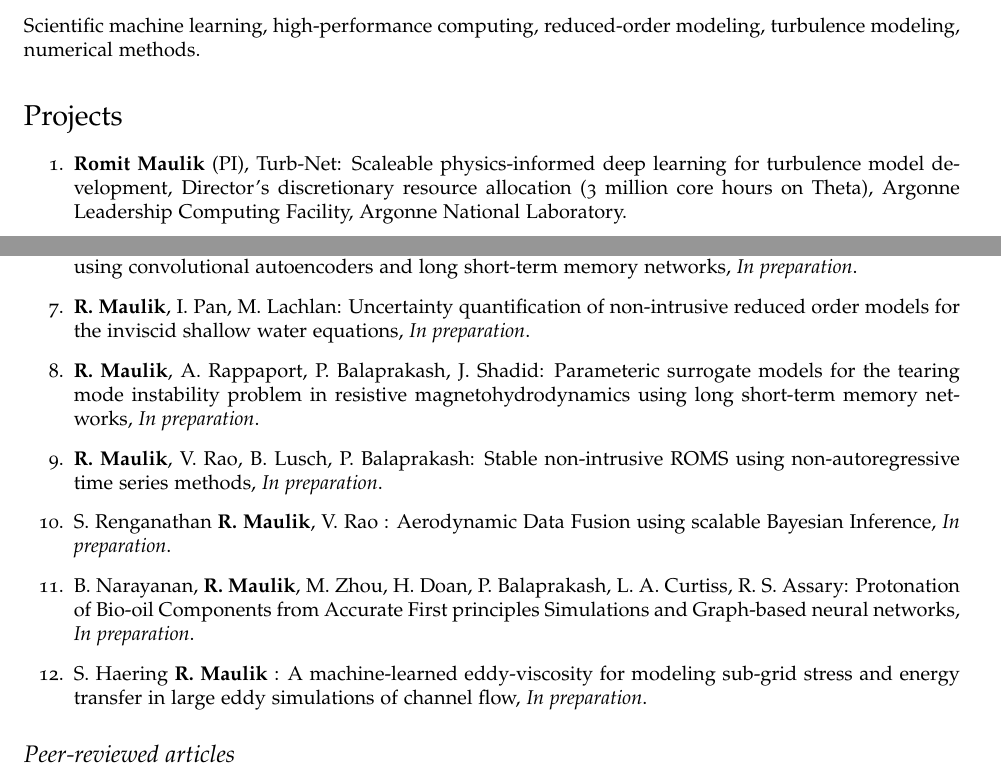
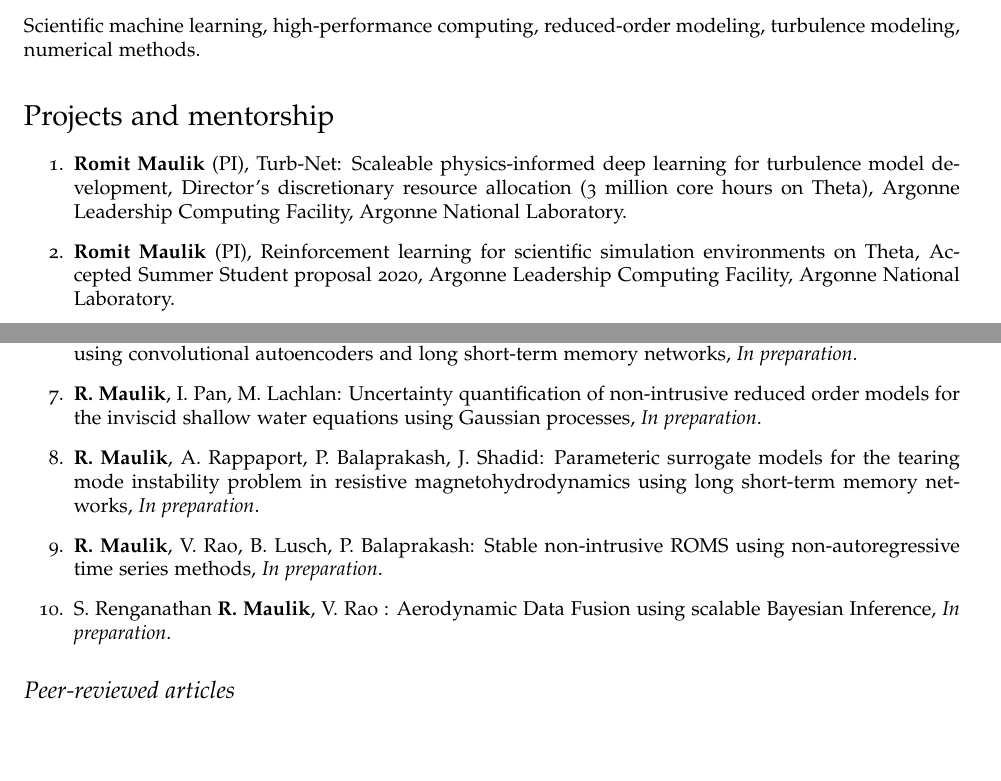
Before and after one commit to Romit-Maulik/Romit-Maulik.github.io, a LaTeX CV (CV/cv-us.tex): two parts of pages 1 and 2 of 6, joined at a grey line, cut so that both start at the same text, the shorter picture padded with empty space. Compiled offline with pdfLaTeX.

Commit message:
modified:   cv-us.tex

```diff
--- a/CV/cv-us.tex
+++ b/CV/cv-us.tex
@@ -125,10 +125,12 @@
 
 Scientific machine learning, high-performance computing, reduced-order modeling, turbulence modeling, numerical methods.
 
-\section*{Projects}
+\section*{Projects and mentorship}
 
 \begin{enumerate}
     \item \textbf{Romit Maulik} (PI), Turb-Net: Scaleable physics-informed deep learning for turbulence model development, Director's discretionary resource allocation (3 million core hours on Theta), Argonne Leadership Computing Facility, Argonne National Laboratory.
+
+    \item \textbf{Romit Maulik} (PI), Reinforcement learning for scientific simulation environments on Theta, Accepted Summer Student proposal 2020, Argonne Leadership Computing Facility, Argonne National Laboratory.
 \end{enumerate}
 
 \section*{Publications}
@@ -149,7 +151,7 @@ Scientific machine learning, high-performance computing, reduced-order modeling,
 
 \item \textbf{R. Maulik}, B. Lusch, P. Balaprakash: Parameteric surrogate models for the shallow-water equations using convolutional autoencoders and long short-term memory networks, {\it In preparation}.
 
-\item \textbf{R. Maulik}, I. Pan, M. Lachlan: Uncertainty quantification of non-intrusive reduced order models for the inviscid shallow water equations, {\it In preparation}.
+\item \textbf{R. Maulik}, I. Pan, M. Lachlan: Uncertainty quantification of non-intrusive reduced order models for the inviscid shallow water equations using Gaussian processes, {\it In preparation}.
 
 \item \textbf{R. Maulik}, A. Rappaport, P. Balaprakash, J. Shadid: Parameteric surrogate models for the tearing mode instability problem in resistive magnetohydrodynamics using long short-term memory networks, {\it In preparation}.
 
@@ -157,9 +159,9 @@ Scientific machine learning, high-performance computing, reduced-order modeling,
 
 \item S. Renganathan \textbf{R. Maulik}, V. Rao : Aerodynamic Data Fusion using scalable Bayesian Inference, {\it In preparation}.
 
-\item B. Narayanan, \textbf{R. Maulik}, M. Zhou, H. Doan, P. Balaprakash, L. A. Curtiss, R. S. Assary: Protonation of Bio-oil Components from Accurate First principles Simulations and Graph-based neural networks, {\it In preparation}.
+% \item B. Narayanan, \textbf{R. Maulik}, M. Zhou, H. Doan, P. Balaprakash, L. A. Curtiss, R. S. Assary: Protonation of Bio-oil Components from Accurate First principles Simulations and Graph-based neural networks, {\it In preparation}.
 
-\item S. Haering \textbf{R. Maulik} : A machine-learned eddy-viscosity for modeling sub-grid stress and energy transfer in large eddy simulations of channel flow, {\it In preparation}.
+% \item S. Haering \textbf{R. Maulik} : A machine-learned eddy-viscosity for modeling sub-grid stress and energy transfer in large eddy simulations of channel flow, {\it In preparation}.
 
 % \item \textbf{R. Maulik}, V. Rao, E. Constantinescu, B. Lusch, P. Balaprakash: Using recurrent neural networks for nonlinear component computation in the model-order reduction of the inviscid shallow-water equations, {\it In preparation}.
 
```
Also changed, not shown: CV/cv-us.tex (4 more changed lines).
